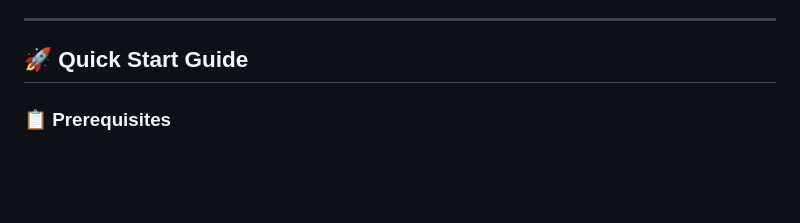
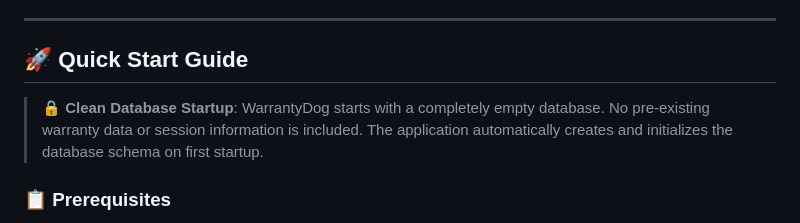
Before and after one commit to cafasdon/WarrantyDog, a Markdown page: README.md, the part around the change. GitHub-like rendering; blank space fills up the shorter version.

Commit message:
docs: Add clean database startup documentation
DOCUMENTATION UPDATE: Clarify clean startup behavior

ADDED:
- Clear notice that application starts with empty database
- Explanation that no pre-existing warranty data is included
- Confirmation that database schema is auto-initialized
- Reassurance for users cloning the repository

This addresses user concerns about data privacy and ensures
clear expectations for new deployments.

```diff
--- a/README.md
+++ b/README.md
@@ -35,6 +35,8 @@ WarrantyDog is a complete warranty management solution that:
 ---
 
 ## 🚀 **Quick Start Guide**
+
+> **🔒 Clean Database Startup**: WarrantyDog starts with a completely empty database. No pre-existing warranty data or session information is included. The application automatically creates and initializes the database schema on first startup.
 
 ### 📋 **Prerequisites**
 - **Docker Desktop** installed and running ([Download here](https://www.docker.com/products/docker-desktop/))
```
